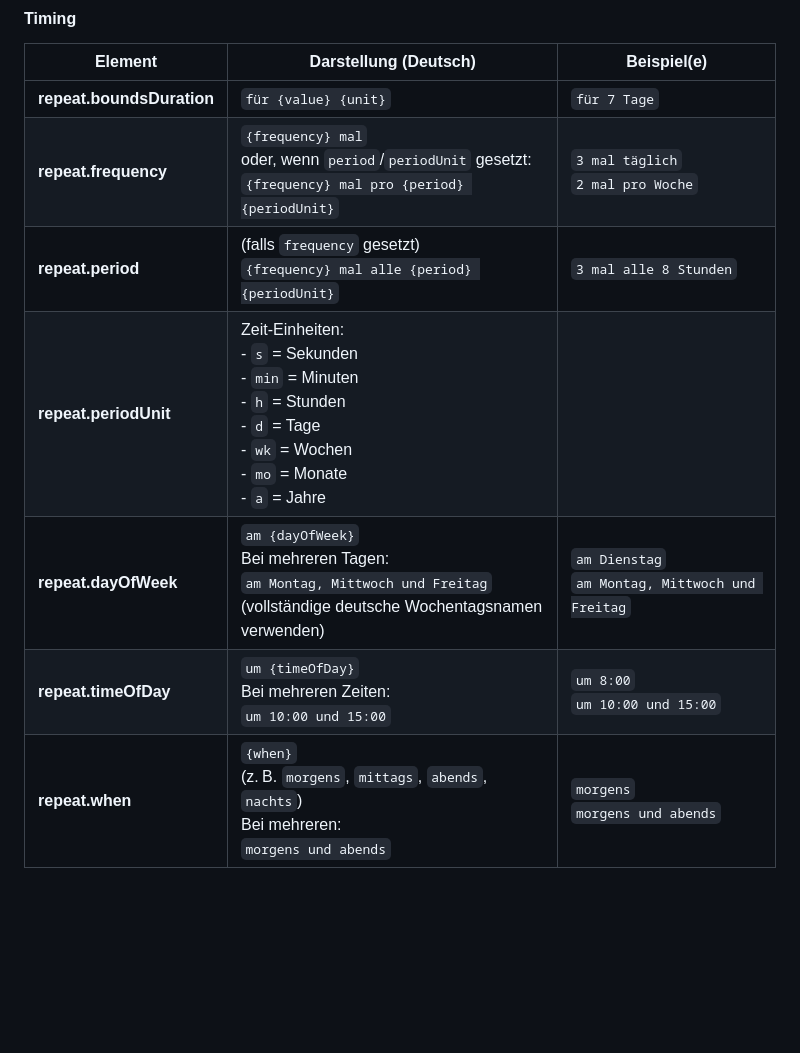
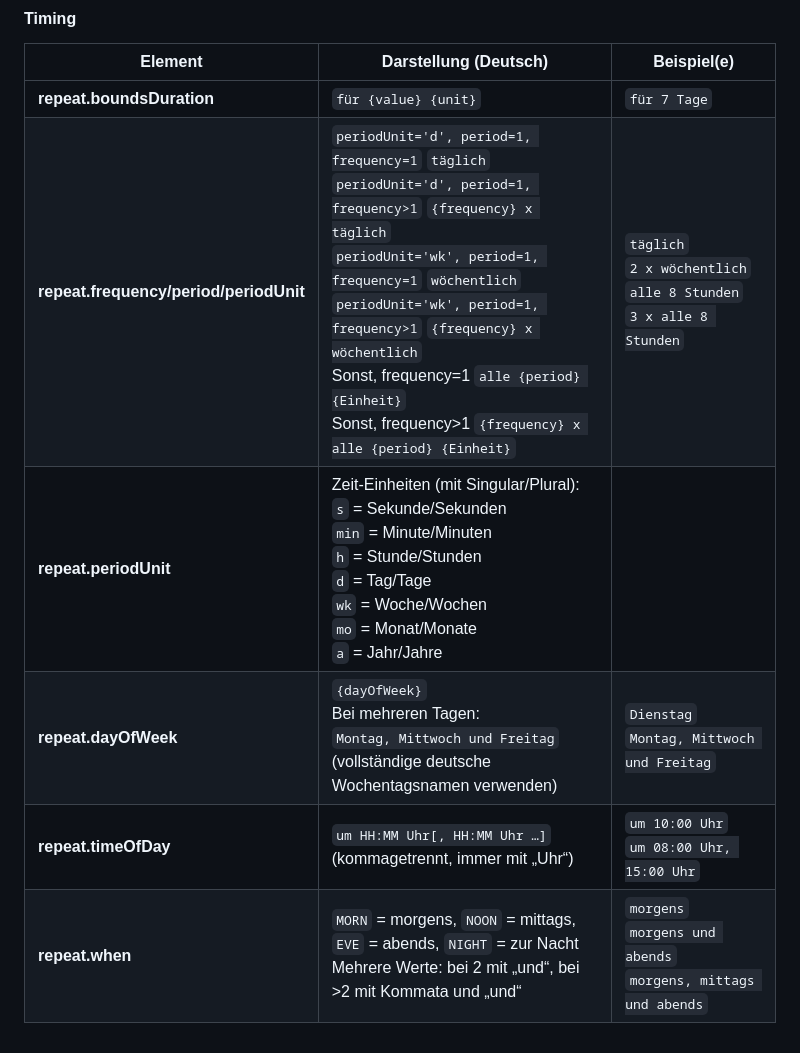
Before and after one commit to hl7germany/medication-ig-de-r4, a Markdown page: input/pagecontent/dosierung-textgenerierung.md, the part around the change. Rendered like a GitHub page; blank space fills up the shorter version.

Commit message:
fix: enhance dosage timing representation for frequency and period

```diff
--- a/input/pagecontent/dosierung-textgenerierung.md
+++ b/input/pagecontent/dosierung-textgenerierung.md
@@ -93,9 +93,8 @@ Im folgenden wird für jedes Element ein Beispiel angegeben, wie die Überführu
 | Element                | Darstellung (Deutsch)                    | Beispiel(e)                    |
 |------------------------|------------------------------------------|--------------------------------|
 | **repeat.boundsDuration** | `für {value} {unit}`                 | `für 7 Tage`                   |
-| **repeat.frequency**      | `{frequency} mal`<br>oder, wenn `period`/`periodUnit` gesetzt:<br>`{frequency} mal pro {period} {periodUnit}` | `3 mal täglich`<br>`2 mal pro Woche` |
-| **repeat.period**         | (falls `frequency` gesetzt)<br>`{frequency} mal alle {period} {periodUnit}` | `3 mal alle 8 Stunden`         |
-| **repeat.periodUnit**     | Zeit-Einheiten:<br>- `s` = Sekunden<br>- `min` = Minuten<br>- `h` = Stunden<br>- `d` = Tage<br>- `wk` = Wochen<br>- `mo` = Monate<br>- `a` = Jahre |                                |
-| **repeat.dayOfWeek**      | `am {dayOfWeek}`<br>Bei mehreren Tagen:<br>`am Montag, Mittwoch und Freitag`<br>(vollständige deutsche Wochentagsnamen verwenden) | `am Dienstag`<br>`am Montag, Mittwoch und Freitag` |
-| **repeat.timeOfDay**      | `um {timeOfDay}`<br>Bei mehreren Zeiten:<br>`um 10:00 und 15:00` | `um 8:00`<br>`um 10:00 und 15:00` |
-| **repeat.when**           | `{when}`<br>(z. B. `morgens`, `mittags`, `abends`, `nachts`)<br>Bei mehreren:<br>`morgens und abends` | `morgens`<br>`morgens und abends` |
+| **repeat.frequency/period/periodUnit**      | `periodUnit='d', period=1, frequency=1` `täglich`<br>`periodUnit='d', period=1, frequency>1` `{frequency} x täglich`<br>`periodUnit='wk', period=1, frequency=1` `wöchentlich`<br>`periodUnit='wk', period=1, frequency>1` `{frequency} x wöchentlich`<br>Sonst, frequency=1 `alle {period} {Einheit}`<br>Sonst, frequency>1 `{frequency} x alle {period} {Einheit}` | `täglich`<br>`2 x wöchentlich`<br>`alle 8 Stunden`<br>`3 x alle 8 Stunden` |
+| **repeat.periodUnit**     | Zeit-Einheiten (mit Singular/Plural):<br>`s` = Sekunde/Sekunden<br>`min` = Minute/Minuten<br>`h` = Stunde/Stunden<br>`d` = Tag/Tage<br>`wk` = Woche/Wochen<br>`mo` = Monat/Monate<br>`a` = Jahr/Jahre | |                                |
+| **repeat.dayOfWeek**      | `{dayOfWeek}`<br>Bei mehreren Tagen:<br>`Montag, Mittwoch und Freitag`<br>(vollständige deutsche Wochentagsnamen verwenden) | `Dienstag`<br>`Montag, Mittwoch und Freitag` |
+| **repeat.timeOfDay**      | `um HH:MM Uhr[, HH:MM Uhr …]` (kommagetrennt, immer mit „Uhr“) | `um 10:00 Uhr`<br>`um 08:00 Uhr, 15:00 Uhr`                    |
+| **repeat.when**           | `MORN` = morgens, `NOON` = mittags, `EVE` = abends, `NIGHT` = zur Nacht<br>Mehrere Werte: bei 2 mit „und“, bei >2 mit Kommata und „und“ | `morgens`<br>`morgens und abends`<br>`morgens, mittags und abends`        |
```
